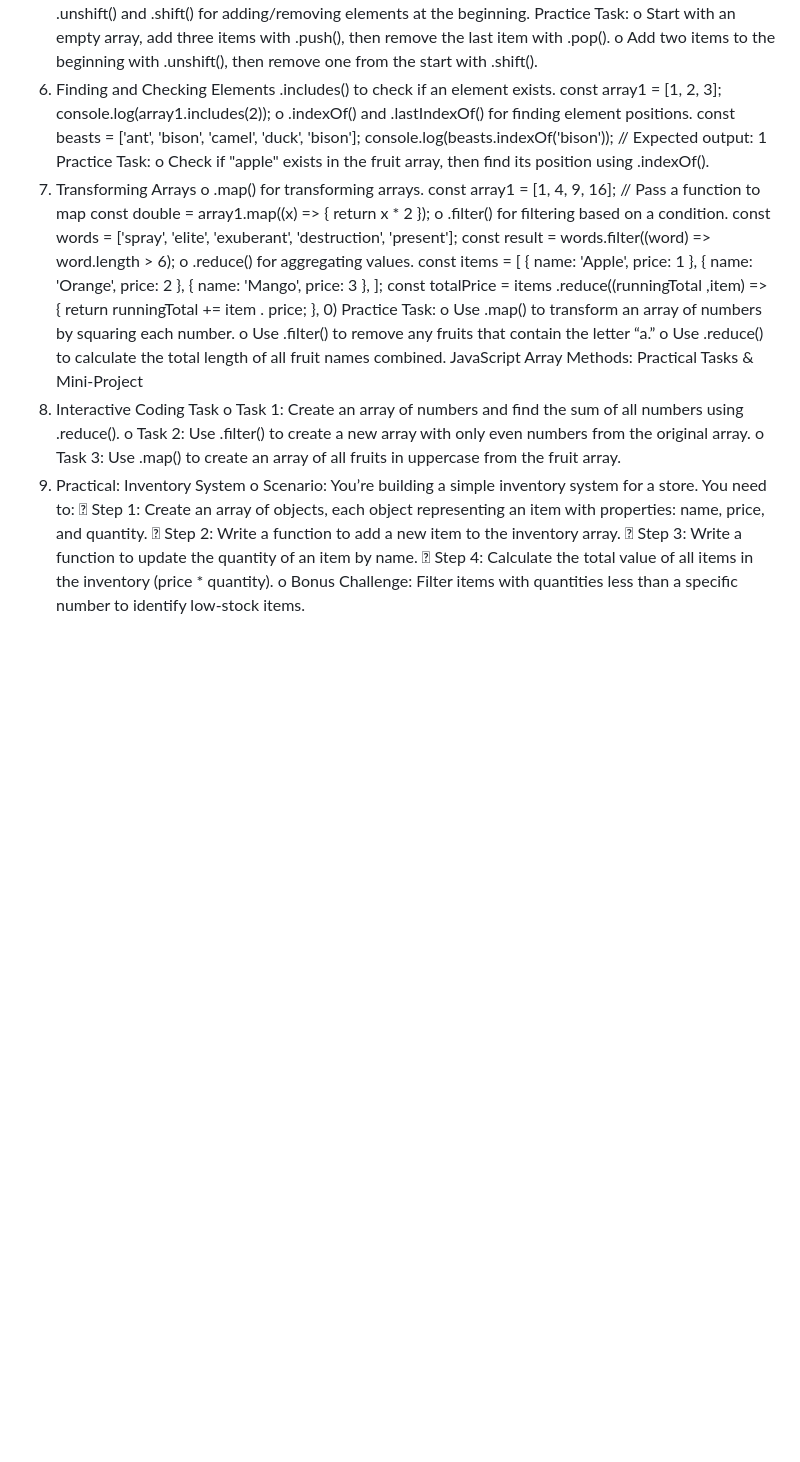
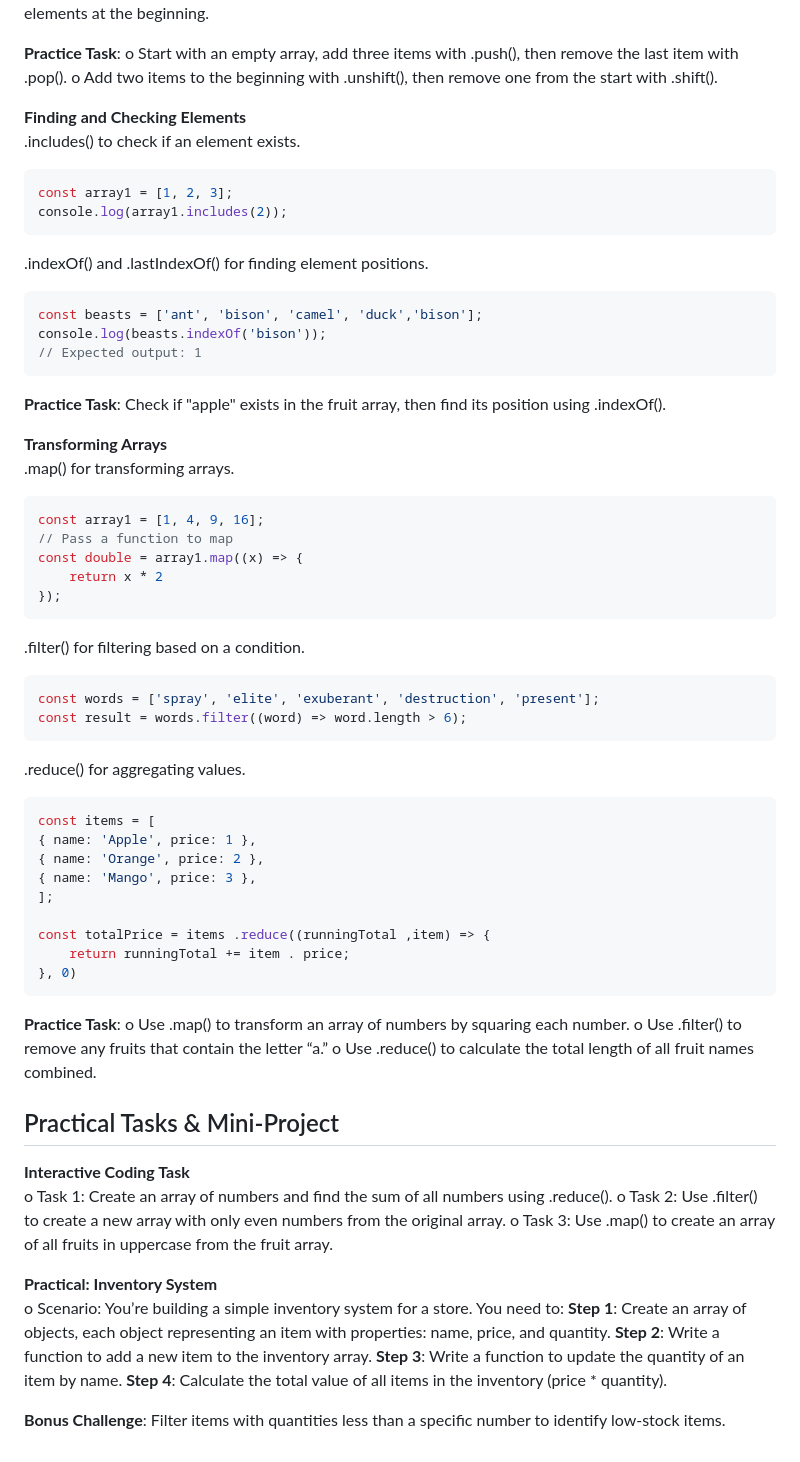
Before and after one commit to Markol-TUS-2024-2025/Introduction-to-JavaScript, a Markdown page: Topic 3 - Arrays (draft).md, the part around the change printed below. GitHub-like rendering; blank space fills up the shorter version.

````diff
--- a/Topic 3 - Arrays (draft).md
+++ b/Topic 3 - Arrays (draft).md
@@ -47,62 +83,73 @@ Essential Array Methods
 o .push() and .pop() for adding/removing elements at the end.
 o .unshift() and .shift() for adding/removing elements at the beginning.
-Practice Task:
-o Start with an empty array, add three items with .push(), then remove the last
-item with .pop().
-o Add two items to the beginning with .unshift(), then remove one from the
-start with .shift().
-2. Finding and Checking Elements
+
+**Practice Task**:
+o Start with an empty array, add three items with .push(), then remove the last item with .pop().
+o Add two items to the beginning with .unshift(), then remove one from the start with .shift().
+
+**Finding and Checking Elements**
 .includes() to check if an element exists.
+```javascript
 const array1 = [1, 2, 3];
 console.log(array1.includes(2));
-o .indexOf() and .lastIndexOf() for finding element positions.
-const beasts = ['ant', 'bison', 'camel', 'duck',
-'bison'];
+```
+
+.indexOf() and .lastIndexOf() for finding element positions.
+```javascript
+const beasts = ['ant', 'bison', 'camel', 'duck','bison'];
 console.log(beasts.indexOf('bison'));
 // Expected output: 1
-Practice Task:
-o Check if "apple" exists in the fruit array, then find its position using
-.indexOf().
-3. Transforming Arrays
-o .map() for transforming arrays.
+```
+
+**Practice Task**:
+Check if "apple" exists in the fruit array, then find its position using .indexOf().
+
+**Transforming Arrays**
+.map() for transforming arrays.
+```javascript
 const array1 = [1, 4, 9, 16];
 // Pass a function to map
 const double = array1.map((x) => {
-return x * 2
+    return x * 2
 });
-o .filter() for filtering based on a condition.
-const words = ['spray', 'elite', 'exuberant',
-'destruction', 'present'];
+```
+
+.filter() for filtering based on a condition.
+```javascript
+const words = ['spray', 'elite', 'exuberant', 'destruction', 'present'];
 const result = words.filter((word) => word.length > 6);
-o .reduce() for aggregating values.
+```
+
+.reduce() for aggregating values.
+```javascript
 const items = [
 { name: 'Apple', price: 1 },
 { name: 'Orange', price: 2 },
 { name: 'Mango', price: 3 },
 ];
+
 const totalPrice = items .reduce((runningTotal ,item) => {
-return runningTotal += item . price;
+    return runningTotal += item . price;
 }, 0)
-Practice Task:
+```
+
+**Practice Task**:
 o Use .map() to transform an array of numbers by squaring each number.
 o Use .filter() to remove any fruits that contain the letter “a.”
 o Use .reduce() to calculate the total length of all fruit names combined.
-JavaScript Array Methods:
-Practical Tasks & Mini-Project
-1. Interactive Coding Task
-o Task 1: Create an array of numbers and find the sum of all numbers using
-.reduce().
-o Task 2: Use .filter() to create a new array with only even numbers from
-the original array.
-o Task 3: Use .map() to create an array of all fruits in uppercase from the fruit
-array.
-2. Practical: Inventory System
+
+
+## Practical Tasks & Mini-Project
+**Interactive Coding Task**
+o Task 1: Create an array of numbers and find the sum of all numbers using .reduce().
+o Task 2: Use .filter() to create a new array with only even numbers from the original array.
+o Task 3: Use .map() to create an array of all fruits in uppercase from the fruit array.
+
+**Practical: Inventory System**
 o Scenario: You’re building a simple inventory system for a store. You need to:
- Step 1: Create an array of objects, each object representing an item
-with properties: name, price, and quantity.
- Step 2: Write a function to add a new item to the inventory array.
- Step 3: Write a function to update the quantity of an item by name.
- Step 4: Calculate the total value of all items in the inventory (price *
-quantity).
-o Bonus Challenge: Filter items with quantities less than a specific number to
-identify low-stock items.
+**Step 1**: Create an array of objects, each object representing an item with properties: name, price, and quantity.
+**Step 2**: Write a function to add a new item to the inventory array.
+**Step 3**: Write a function to update the quantity of an item by name.
+**Step 4**: Calculate the total value of all items in the inventory (price * quantity).
+
+**Bonus Challenge**: Filter items with quantities less than a specific number to identify low-stock items.
````
Also changed, not shown: other parts of Topic 3 - Arrays (draft).md (+65 -29 lines).
